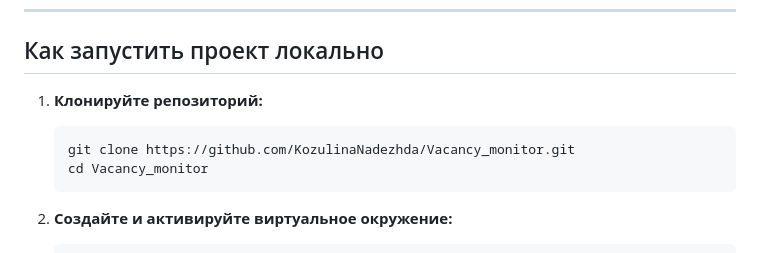
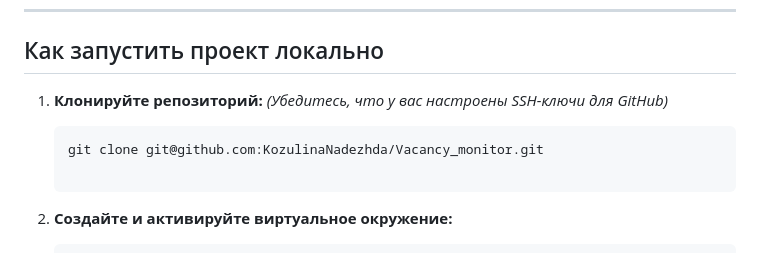
Before and after one commit to KozulinaNadezhda/Vacancy_monitor, a Markdown page: README.md, the part around the change. GitHub-like rendering.

````diff
--- a/README.md
+++ b/README.md
@@ -32,11 +32,10 @@ P.S. Возможно для более быстрой и качественно
 
 ## Как запустить проект локально
 
-1.  **Клонируйте репозиторий:**
-    ```bash
-    git clone https://github.com/KozulinaNadezhda/Vacancy_monitor.git
-    cd Vacancy_monitor
-    ```
+1. **Клонируйте репозиторий:**
+   *(Убедитесь, что у вас настроены SSH-ключи для GitHub)*
+   ```bash
+   git clone git@github.com:KozulinaNadezhda/Vacancy_monitor.git
 
 2.  **Создайте и активируйте виртуальное окружение:**
     ```bash
````
